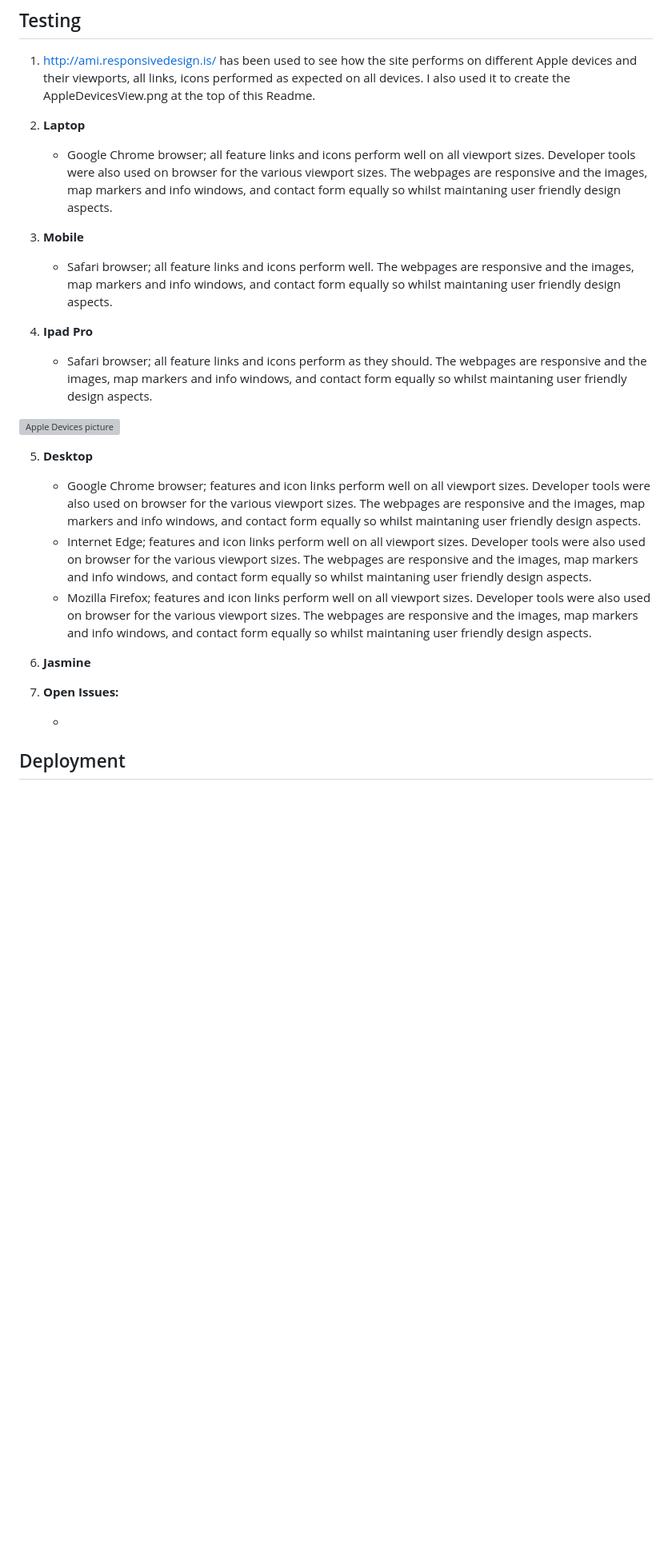
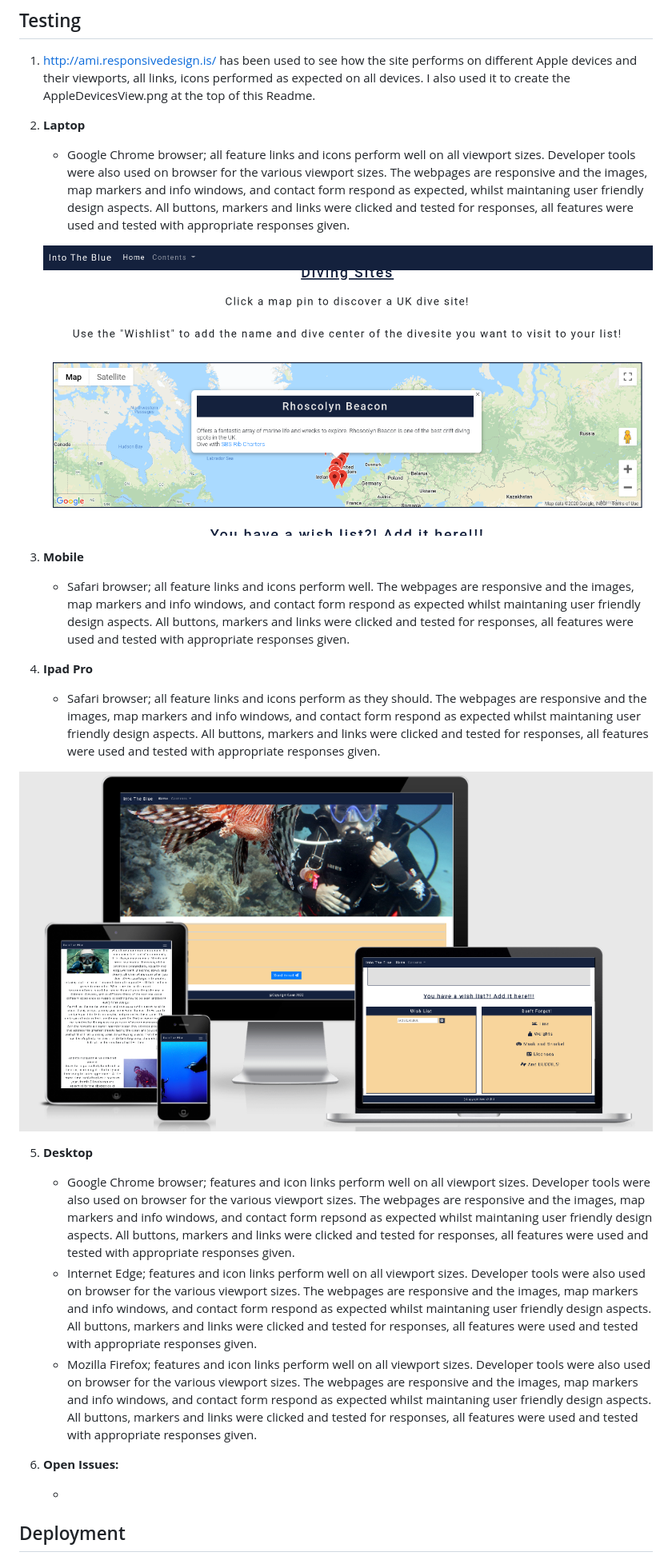
Before and after one commit to Code-Institute-Submissions/Gwen-Bradbury-MS2, a Markdown page: README.md, the part around the change printed below. Shown: that part at 80% size. Drawn GitHub-style; pictures changed too: wireframes/chromebook.png (added), wireframes/responsive.png (added); blank space fills up the shorter version; grey boxes are pictures that could not be loaded.

Commit message:
Added apple responsive image. Added chromebook screenshot. Added more info to testing section. Generated markdown in README

```diff
--- a/README.md
+++ b/README.md
@@ -186,27 +218,27 @@ The Navbar, Carousel and Footer are repeated on the other pages of the website t
 
  2.  **Laptop**
 
-      * Google Chrome browser; all feature links and icons perform well on all viewport sizes. Developer tools were also used on browser for the various viewport sizes. The webpages are responsive and the images, map markers and info windows, and contact form equally so whilst maintaning user friendly design aspects.
+      * Google Chrome browser; all feature links and icons perform well on all viewport sizes. Developer tools were also used on browser for the various viewport sizes. The webpages are responsive and the images, map markers and info windows, and contact form respond as expected, whilst maintaning user friendly design aspects. All buttons, markers and links were clicked and tested for responses, all features were used and tested with appropriate responses given.
+
+      ![Chromebook Devices picture](./wireframes/chromebook.png)
 
  3.  **Mobile**
 
-      * Safari browser; all feature links and icons perform well. The webpages are responsive and the images, map markers and info windows, and contact form equally so whilst maintaning user friendly design aspects.
+      * Safari browser; all feature links and icons perform well. The webpages are responsive and the images, map markers and info windows, and contact form respond as expected whilst maintaning user friendly design aspects. All buttons, markers and links were clicked and tested for responses, all features were used and tested with appropriate responses given.
 
  4.  **Ipad Pro**
 
-      * Safari browser; all feature links and icons perform as they should. The webpages are responsive and the images, map markers and info windows, and contact form equally so whilst maintaning user friendly design aspects.
+      * Safari browser; all feature links and icons perform as they should. The webpages are responsive and the images, map markers and info windows, and contact form respond as expected whilst maintaning user friendly design aspects. All buttons, markers and links were clicked and tested for responses, all features were used and tested with appropriate responses given.
 
-![Apple Devices picture](./wireframes/)
+![Apple Devices picture](./wireframes/responsive.png)
 
  5. **Desktop**
 
-      * Google Chrome browser; features and icon links perform well on all viewport sizes. Developer tools were also used on browser for the various viewport sizes. The webpages are responsive and the images, map markers and info windows, and contact form equally so whilst maintaning user friendly design aspects.
-      * Internet Edge; features and icon links perform well on all viewport sizes. Developer tools were also used on browser for the various viewport sizes. The webpages are responsive and the images, map markers and info windows, and contact form equally so whilst maintaning user friendly design aspects.
-      * Mozilla Firefox; features and icon links perform well on all viewport sizes. Developer tools were also used on browser for the various viewport sizes. The webpages are responsive and the images, map markers and info windows, and contact form equally so whilst maintaning user friendly design aspects.
+      * Google Chrome browser; features and icon links perform well on all viewport sizes. Developer tools were also used on browser for the various viewport sizes. The webpages are responsive and the images, map markers and info windows, and contact form repsond as expected whilst maintaning user friendly design aspects. All buttons, markers and links were clicked and tested for responses, all features were used and tested with appropriate responses given.
+      * Internet Edge; features and icon links perform well on all viewport sizes. Developer tools were also used on browser for the various viewport sizes. The webpages are responsive and the images, map markers and info windows, and contact form respond as expected whilst maintaning user friendly design aspects. All buttons, markers and links were clicked and tested for responses, all features were used and tested with appropriate responses given.
+      * Mozilla Firefox; features and icon links perform well on all viewport sizes. Developer tools were also used on browser for the various viewport sizes. The webpages are responsive and the images, map markers and info windows, and contact form respond as expected whilst maintaning user friendly design aspects. All buttons, markers and links were clicked and tested for responses, all features were used and tested with appropriate responses given.
 
- 6. **Jasmine**
-
- 7. **Open Issues:**
+ 6. **Open Issues:**
 
       *
 
```
Also changed, not shown: other parts of README.md (+35 -3 lines).
